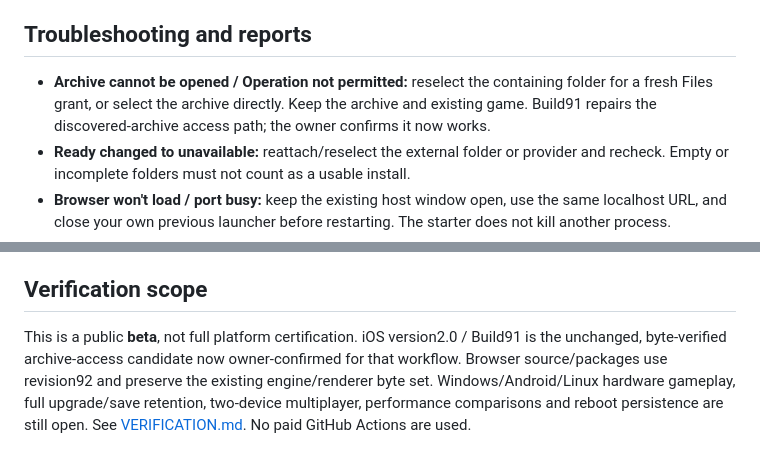
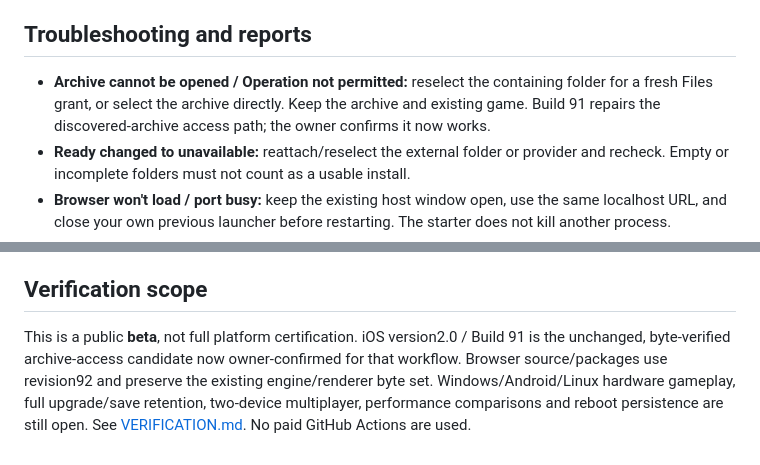
Before and after one commit to zemabinks/ZGTA-V, a Markdown page: docs/START-HERE.md, 2 parts joined by grey strips. Drawn GitHub-style.

```diff
--- a/docs/START-HERE.md
+++ b/docs/START-HERE.md
@@ -120,7 +120,7 @@ It asks before installing Termux Python if missing. Open `http://127.0.0.1:18887
 
 ## Troubleshooting and reports
 
-- **Archive cannot be opened / Operation not permitted:** reselect the containing folder for a fresh Files grant, or select the archive directly. Keep the archive and existing game. Build91 repairs the discovered-archive access path; the owner confirms it now works.
+- **Archive cannot be opened / Operation not permitted:** reselect the containing folder for a fresh Files grant, or select the archive directly. Keep the archive and existing game. Build 91 repairs the discovered-archive access path; the owner confirms it now works.
 - **Ready changed to unavailable:** reattach/reselect the external folder or provider and recheck. Empty or incomplete folders must not count as a usable install.
 - **Browser won't load / port busy:** keep the existing host window open, use the same localhost URL, and close your own previous launcher before restarting. The starter does not kill another process.
 - **Unsupported GPU:** report the result from Check this GPU. Do not change OS security settings or browser experimental flags based on a guess.
@@ -131,4 +131,4 @@ Use [TEST-REPORT.md](TEST-REPORT.md) for a report. Include platform, OS, GPU/dev
 
 ## Verification scope
 
-This is a public **beta**, not full platform certification. iOS version2.0 / Build91 is the unchanged, byte-verified archive-access candidate now owner-confirmed for that workflow. Browser source/packages use revision92 and preserve the existing engine/renderer byte set. Windows/Android/Linux hardware gameplay, full upgrade/save retention, two-device multiplayer, performance comparisons and reboot persistence are still open. See [VERIFICATION.md](VERIFICATION.md). No paid GitHub Actions are used.
+This is a public **beta**, not full platform certification. iOS version2.0 / Build 91 is the unchanged, byte-verified archive-access candidate now owner-confirmed for that workflow. Browser source/packages use revision92 and preserve the existing engine/renderer byte set. Windows/Android/Linux hardware gameplay, full upgrade/save retention, two-device multiplayer, performance comparisons and reboot persistence are still open. See [VERIFICATION.md](VERIFICATION.md). No paid GitHub Actions are used.
```
Also changed, not shown: other parts of docs/START-HERE.md (+5 -5 lines), README.md (+3 -3 lines), docs/VERIFICATION.md (+6 -6 lines).
